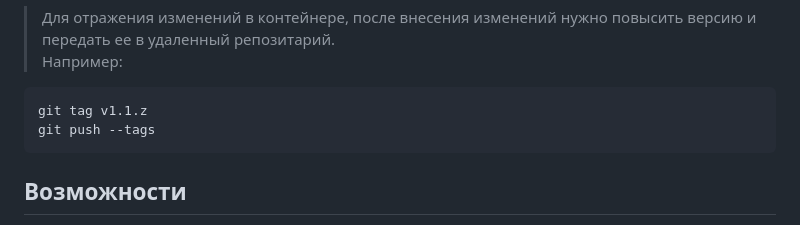
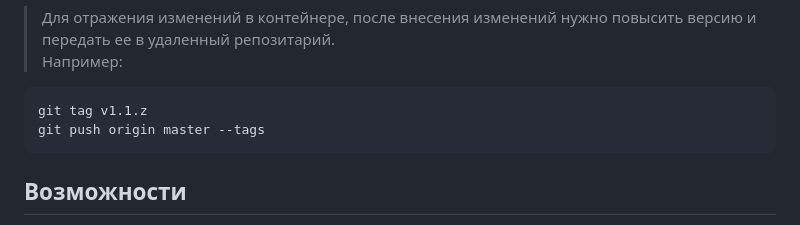
Before and after one commit to vsuh/reminder-tgm, a Markdown page: Readme.md, the part around the change printed below. Drawn GitHub-style.

````diff
--- a/Readme.md
+++ b/Readme.md
@@ -15,7 +14,7 @@
 
 ```bash
 git tag v1.1.z
-git push --tags
+git push origin master --tags
 ```
 
 ## Возможности
````
Also changed, not shown: other parts of Readme.md (+2 -3 lines).
